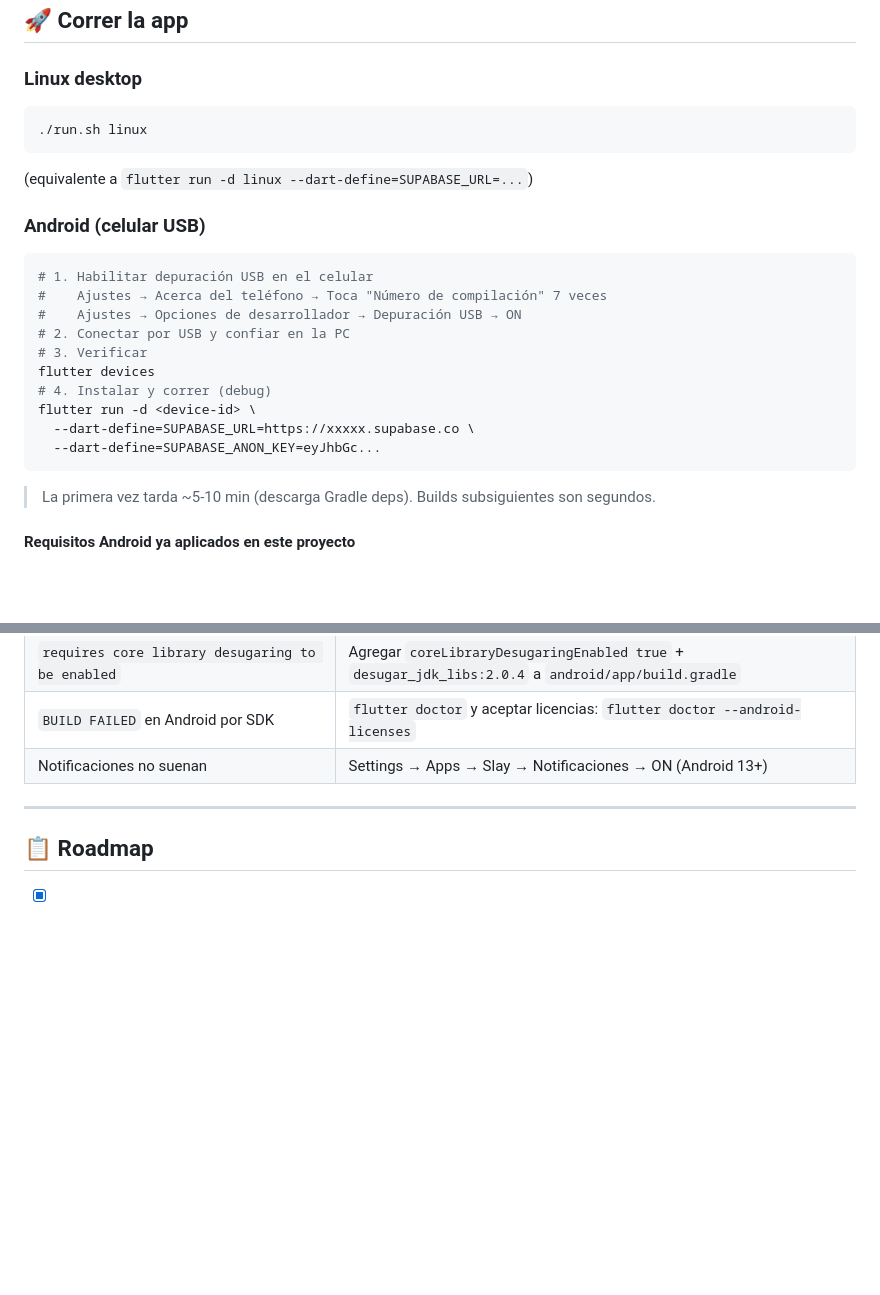
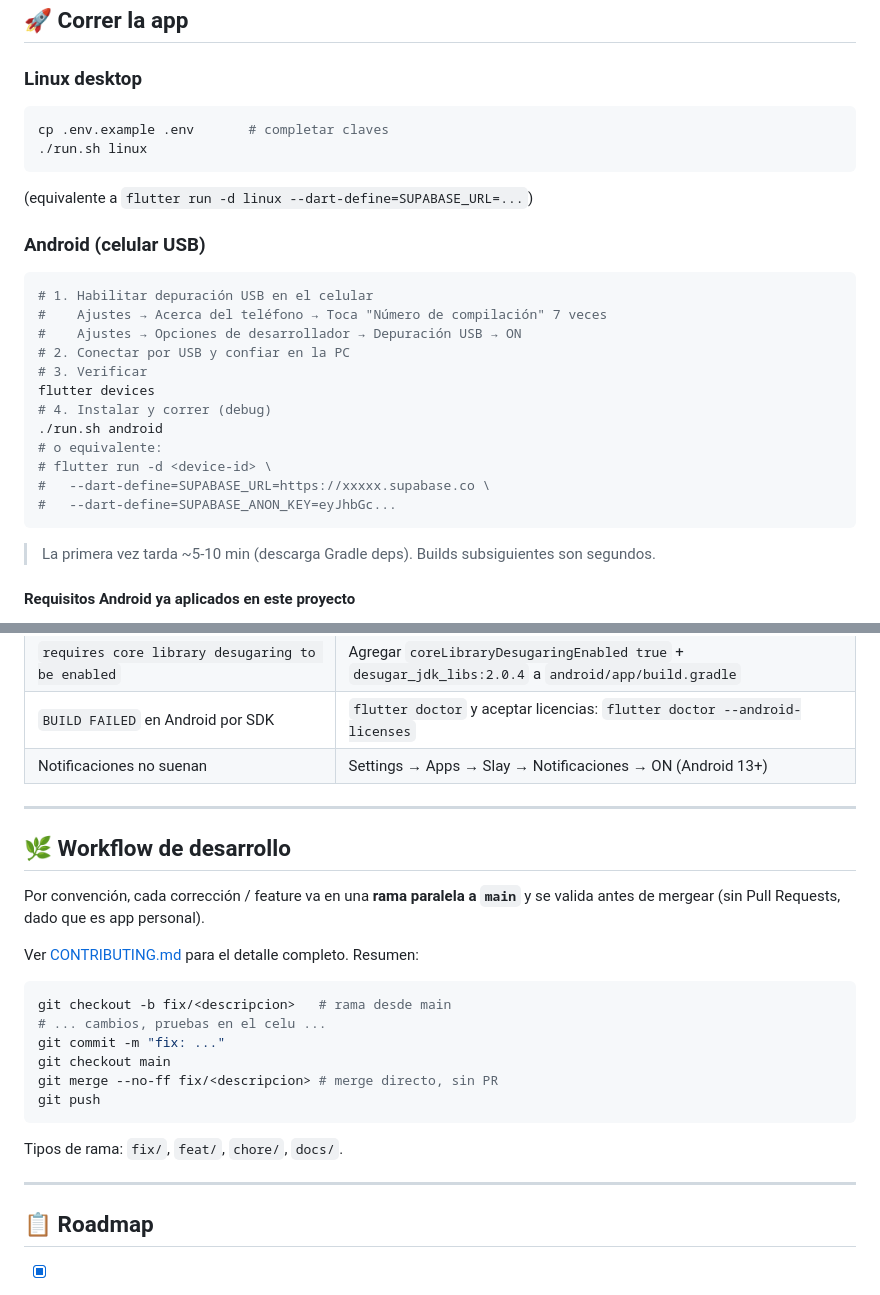
Before and after one commit to y0ner/slay-flutter, a Markdown page: README.md, 2 parts joined by grey strips. Rendered like a GitHub page; blank space fills up the shorter version.

````diff
--- a/README.md
+++ b/README.md
@@ -117,6 +117,7 @@ EOF
 ### Linux desktop
 
 ```bash
+cp .env.example .env       # completar claves
 ./run.sh linux
 ```
 
@@ -132,9 +133,11 @@ EOF
 # 3. Verificar
 flutter devices
 # 4. Instalar y correr (debug)
-flutter run -d <device-id> \
-  --dart-define=SUPABASE_URL=https://xxxxx.supabase.co \
-  --dart-define=SUPABASE_ANON_KEY=eyJhbGc...
+./run.sh android
+# o equivalente:
+# flutter run -d <device-id> \
+#   --dart-define=SUPABASE_URL=https://xxxxx.supabase.co \
+#   --dart-define=SUPABASE_ANON_KEY=eyJhbGc...
 ```
 
 > La primera vez tarda ~5-10 min (descarga Gradle deps). Builds subsiguientes son segundos.
@@ -234,6 +237,26 @@ flutter test
 
 ---
 
+## 🌿 Workflow de desarrollo
+
+Por convención, cada corrección / feature va en una **rama paralela a `main`**
+y se valida antes de mergear (sin Pull Requests, dado que es app personal).
+
+Ver [CONTRIBUTING.md](CONTRIBUTING.md) para el detalle completo. Resumen:
+
+```bash
+git checkout -b fix/<descripcion>   # rama desde main
+# ... cambios, pruebas en el celu ...
+git commit -m "fix: ..."
+git checkout main
+git merge --no-ff fix/<descripcion> # merge directo, sin PR
+git push
+```
+
+Tipos de rama: `fix/`, `feat/`, `chore/`, `docs/`.
+
+---
+
 ## 📋 Roadmap
 
 - [x] Migración Kotlin → Flutter con Supabase
````
Also changed, not shown: CONTRIBUTING.md (added, +75 -0 lines).
